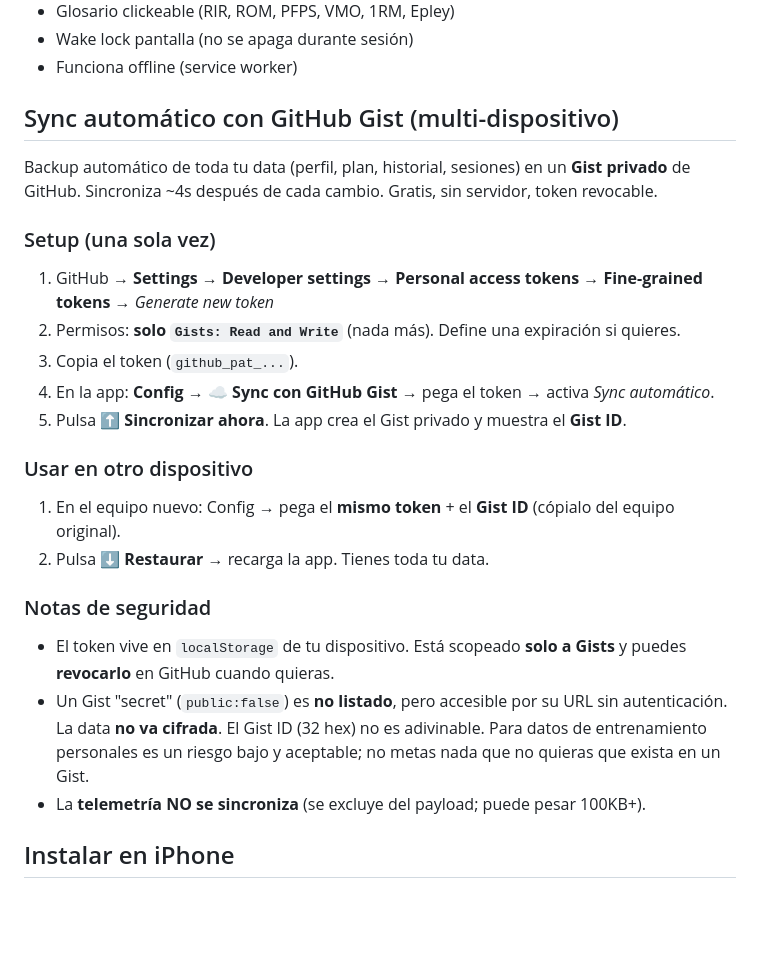
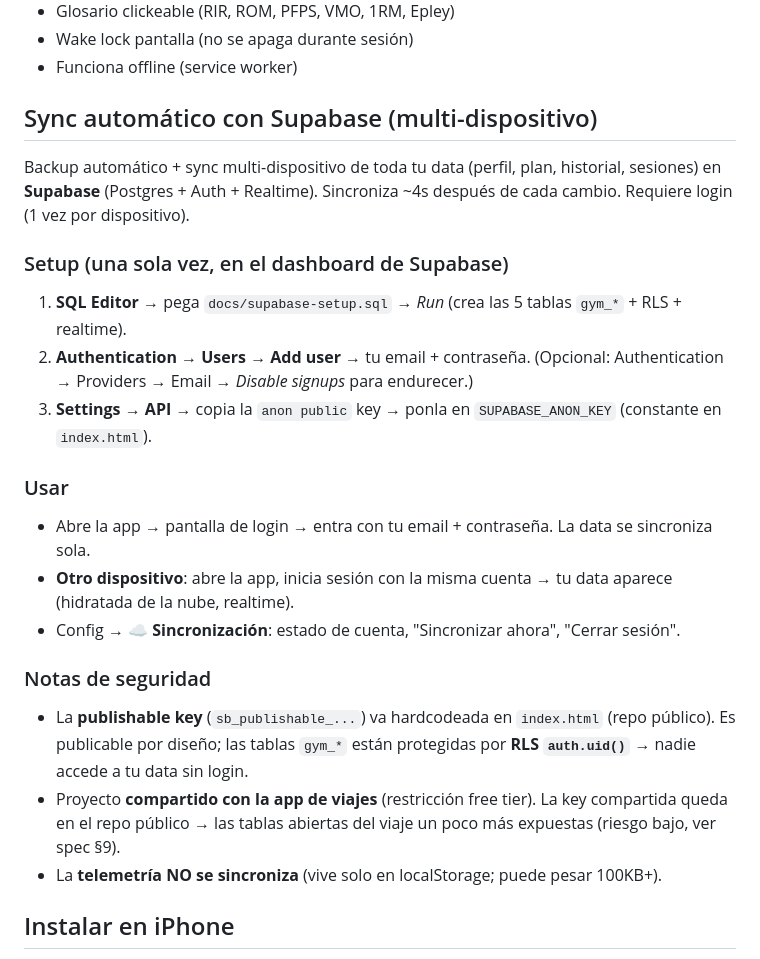
Before and after one commit to AndresLoaiza/gym-oso, a Markdown page: README.md, the part around the change. Rendered like a GitHub page; blank space fills up the shorter version.

Commit message:
docs: actualiza CLAUDE.md/context.md/README a sync Supabase
Co-Authored-By: Claude Opus 4.8 <noreply@anthropic.com>

```diff
--- a/README.md
+++ b/README.md
@@ -25,28 +25,27 @@ App PWA de entrenamiento personal para preparación de trekking nivel 4, adaptad
 - Wake lock pantalla (no se apaga durante sesión)
 - Funciona offline (service worker)
 
-## Sync automático con GitHub Gist (multi-dispositivo)
+## Sync automático con Supabase (multi-dispositivo)
 
-Backup automático de toda tu data (perfil, plan, historial, sesiones) en un **Gist privado** de GitHub. Sincroniza ~4s después de cada cambio. Gratis, sin servidor, token revocable.
+Backup automático + sync multi-dispositivo de toda tu data (perfil, plan, historial, sesiones) en **Supabase** (Postgres + Auth + Realtime). Sincroniza ~4s después de cada cambio. Requiere login (1 vez por dispositivo).
 
-### Setup (una sola vez)
+### Setup (una sola vez, en el dashboard de Supabase)
 
-1. GitHub → **Settings → Developer settings → Personal access tokens → Fine-grained tokens** → *Generate new token*
-2. Permisos: **solo `Gists: Read and Write`** (nada más). Define una expiración si quieres.
-3. Copia el token (`github_pat_...`).
-4. En la app: **Config → ☁️ Sync con GitHub Gist** → pega el token → activa *Sync automático*.
-5. Pulsa **⬆ Sincronizar ahora**. La app crea el Gist privado y muestra el **Gist ID**.
+1. **SQL Editor** → pega `docs/supabase-setup.sql` → *Run* (crea las 5 tablas `gym_*` + RLS + realtime).
+2. **Authentication → Users → Add user** → tu email + contraseña. (Opcional: Authentication → Providers → Email → *Disable signups* para endurecer.)
+3. **Settings → API** → copia la `anon public` key → ponla en `SUPABASE_ANON_KEY` (constante en `index.html`).
 
-### Usar en otro dispositivo
+### Usar
 
-1. En el equipo nuevo: Config → pega el **mismo token** + el **Gist ID** (cópialo del equipo original).
-2. Pulsa **⬇ Restaurar** → recarga la app. Tienes toda tu data.
+- Abre la app → pantalla de login → entra con tu email + contraseña. La data se sincroniza sola.
+- **Otro dispositivo**: abre la app, inicia sesión con la misma cuenta → tu data aparece (hidratada de la nube, realtime).
+- Config → **☁️ Sincronización**: estado de cuenta, "Sincronizar ahora", "Cerrar sesión".
 
 ### Notas de seguridad
 
-- El token vive en `localStorage` de tu dispositivo. Está scopeado **solo a Gists** y puedes **revocarlo** en GitHub cuando quieras.
-- Un Gist "secret" (`public:false`) es **no listado**, pero accesible por su URL sin autenticación. La data **no va cifrada**. El Gist ID (32 hex) no es adivinable. Para datos de entrenamiento personales es un riesgo bajo y aceptable; no metas nada que no quieras que exista en un Gist.
-- La **telemetría NO se sincroniza** (se excluye del payload; puede pesar 100KB+).
+- La **publishable key** (`sb_publishable_...`) va hardcodeada en `index.html` (repo público). Es publicable por diseño; las tablas `gym_*` están protegidas por **RLS `auth.uid()`** → nadie accede a tu data sin login.
+- Proyecto **compartido con la app de viajes** (restricción free tier). La key compartida queda en el repo público → las tablas abiertas del viaje un poco más expuestas (riesgo bajo, ver spec §9).
+- La **telemetría NO se sincroniza** (vive solo en localStorage; puede pesar 100KB+).
 
 ## Instalar en iPhone
 
```
Also changed, not shown: CLAUDE.md (+19 -14 lines), context.md (+13 -9 lines).
